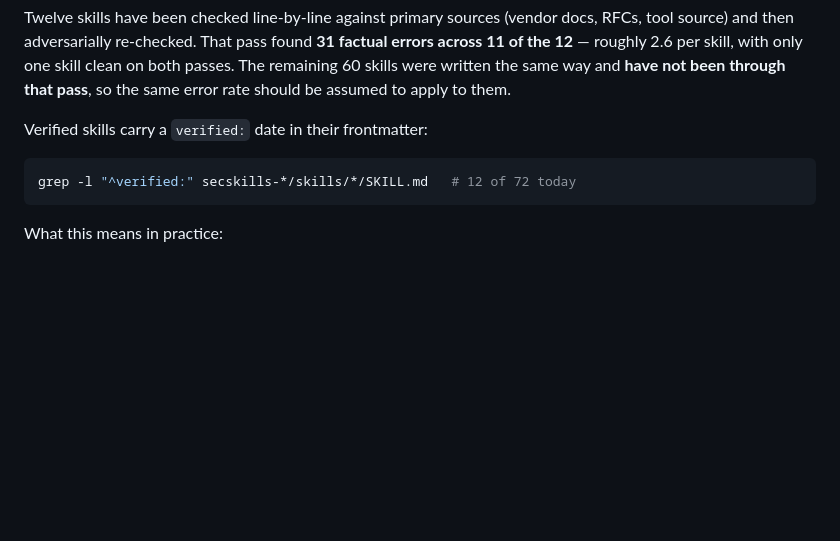
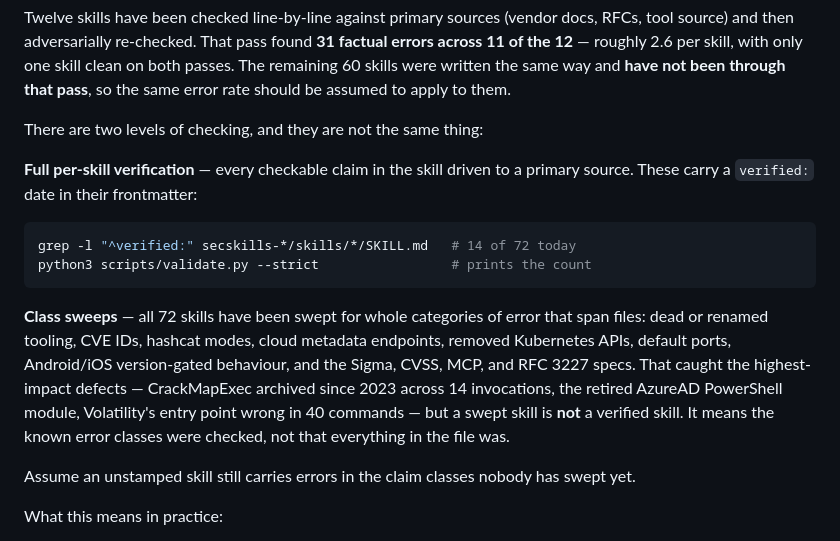
Before and after one commit to trilwu/secskills, a Markdown page: README.md, the part around the change. Drawn GitHub-style; blank space fills up the shorter version.

Commit message:
docs: record class-sweep coverage; encode sweep-by-class in the verify skill
Closes the remaining error-class sweeps across all three plugins and states
honestly what that does and does not mean.

Classes swept this round, all verified correct and left unchanged:
- AWS, gcloud, and kubectl subcommands (97 invocations). These are stable
  APIs -- sts get-caller-identity, cloudtrail lookup-events, iam list-*,
  ec2 describe-*, kubectl auth can-i, kubectl debug -- with no drift.
- Default ports (30+ claims): kubelet 10250 and read-only 10255, etcd 2379,
  Docker API 2375, memcached 11211, DNP3 20000, MQTT 1883/8883, NFS 2049,
  and the usual database and directory ports all map correctly.
- Android version-gated behaviour: 'since Android 7 apps do not trust
  user-installed CAs' and 'targetSdk API 31+ must declare android:exported'
  are both accurate, and both are load-bearing for mobile testing.
- amass (-passive/-active/-d/-brute), trufflehog v3 git file:// --only-verified,
  and nuclei -u/-l/-t are all current. -brute in particular is still in the
  amass user guide, so it was checked and deliberately not 'fixed'.

README:
- The verification section implied a single binary state. It now separates
  full per-skill verification (14 of 72, carrying a verified: date) from
  class sweeps (all 72, covering categories that span files), and says
  plainly that a swept skill is not a verified skill -- the known classes
  were checked, not the whole file.

verifying-skill-accuracy:
- Added 'Sweep by Class Across the Whole Collection'. Two failures in this
  repo motivate it: the legacy Sigma date format reappeared in an
  already-stamped skill because the per-skill inventory omitted a class fixed
  elsewhere, and attacking-entra-id used retired AzureAD cmdlets while
  investigating-m365-entra already used Graph -- the collection contradicting
  itself in a way only a cross-cutting grep surfaces.

validate --strict (0/0, 72 +2 local), sync --check, run_evals --check pass.

````diff
--- a/README.md
+++ b/README.md
@@ -64,11 +64,27 @@ only one skill clean on both passes. The remaining 60 skills were written the
 same way and **have not been through that pass**, so the same error rate should
 be assumed to apply to them.
 
-Verified skills carry a `verified:` date in their frontmatter:
+There are two levels of checking, and they are not the same thing:
+
+**Full per-skill verification** — every checkable claim in the skill driven to
+a primary source. These carry a `verified:` date in their frontmatter:
 
 ```bash
-grep -l "^verified:" secskills-*/skills/*/SKILL.md   # 12 of 72 today
+grep -l "^verified:" secskills-*/skills/*/SKILL.md   # 14 of 72 today
+python3 scripts/validate.py --strict                 # prints the count
 ```
+
+**Class sweeps** — all 72 skills have been swept for whole categories of error
+that span files: dead or renamed tooling, CVE IDs, hashcat modes, cloud
+metadata endpoints, removed Kubernetes APIs, default ports, Android/iOS
+version-gated behaviour, and the Sigma, CVSS, MCP, and RFC 3227 specs. That
+caught the highest-impact defects — CrackMapExec archived since 2023 across 14
+invocations, the retired AzureAD PowerShell module, Volatility's entry point
+wrong in 40 commands — but a swept skill is **not** a verified skill. It means
+the known error classes were checked, not that everything in the file was.
+
+Assume an unstamped skill still carries errors in the claim classes nobody has
+swept yet.
 
 What this means in practice:
 
````
Also changed, not shown: 1 other file.
